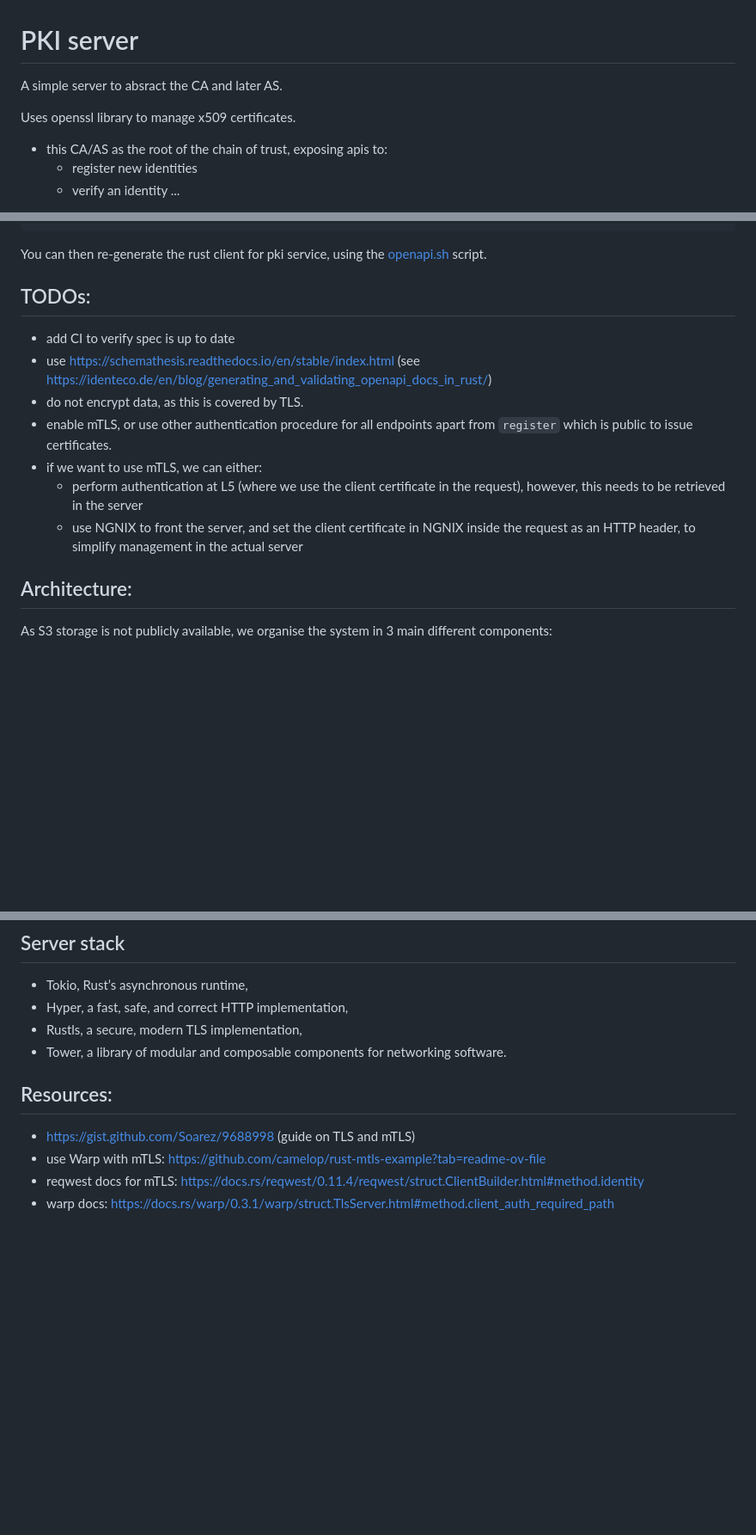
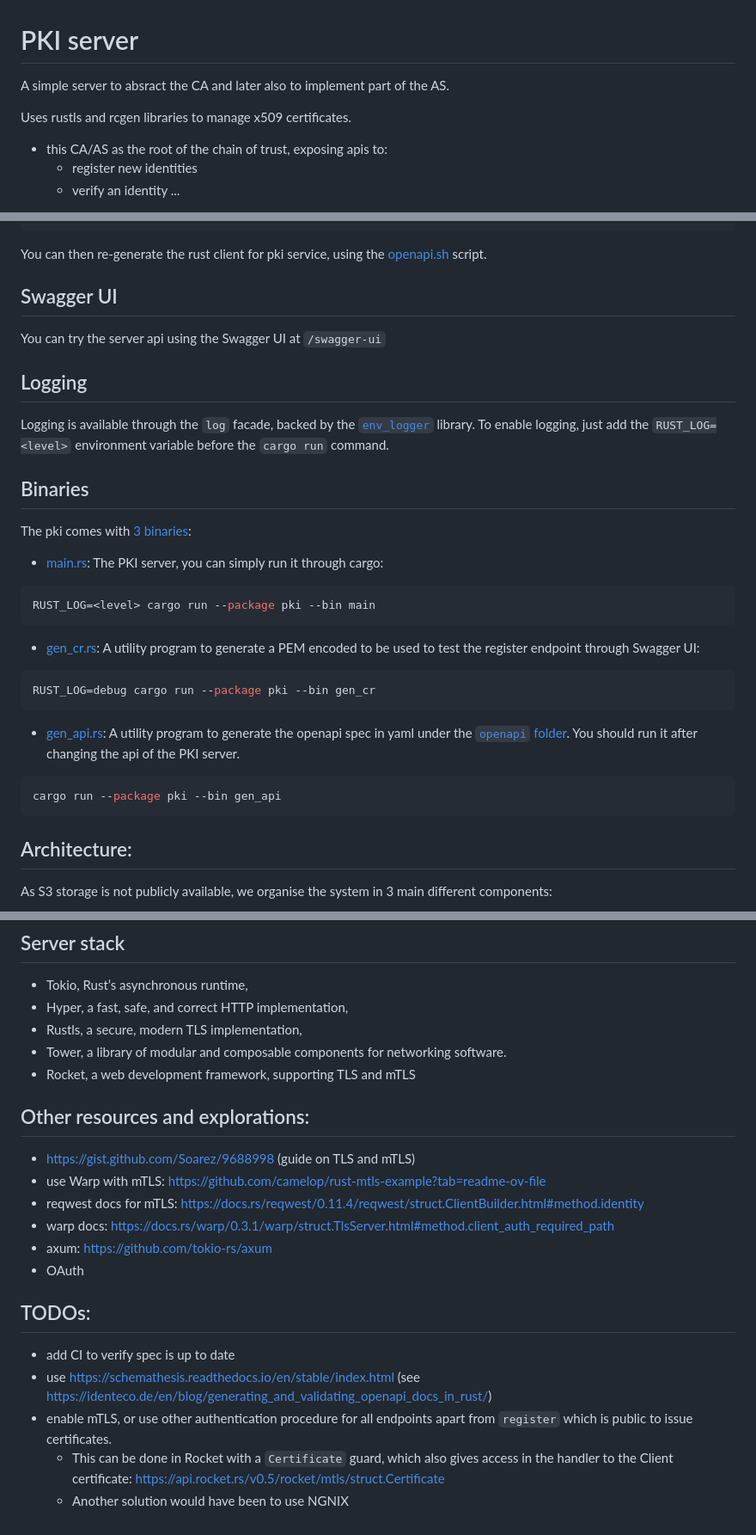
Before and after one commit to nicdard/shared-folder, a Markdown page: services/pki/README.md, 3 parts joined by grey strips. Shown: that part at 86% size. Drawn GitHub-style; blank space fills up the shorter version.

Commit message:
docs(pki): enhance README.md

````diff
--- a/services/pki/README.md
+++ b/services/pki/README.md
@@ -1,8 +1,8 @@
 # PKI server
 
-A simple server to absract the CA and later AS.
+A simple server to absract the CA and later also to implement part of the AS.
 
-Uses openssl library to manage x509 certificates.
+Uses rustls and rcgen libraries to manage x509 certificates.
 
 * this CA/AS as the root of the chain of trust, exposing apis to:
     * register new identities
@@ -23,15 +23,29 @@ licensure --project
 ```
 You can then re-generate the rust client for pki service, using the [openapi.sh](../../openapi/openapi.sh) script.
 
-## TODOs:
-* add CI to verify spec is up to date
-* use https://schemathesis.readthedocs.io/en/stable/index.html (see https://identeco.de/en/blog/generating_and_validating_openapi_docs_in_rust/)
-* do not encrypt data, as this is covered by TLS.
-* enable mTLS, or use other authentication procedure for all endpoints apart from `register` which is public to issue certificates.
-* if we want to use mTLS, we can either:
-  * perform authentication at L5 (where we use the client certificate in the request), however, this needs to be retrieved in the server
-  * use NGNIX to front the server, and set the client certificate in NGNIX inside the request as an HTTP header, to simplify management in the actual server
+## Swagger UI
 
+You can try the server api using the Swagger UI at `/swagger-ui`
+
+## Logging
+
+Logging is available through the `log` facade, backed by the [`env_logger`](https://docs.rs/env_logger/latest/env_logger/) library. To enable logging, just add the `RUST_LOG=<level>` environment variable before the `cargo run` command.
+
+## Binaries
+
+The pki comes with [3 binaries](./src/bin):
+* [main.rs](./src/bin/main.rs): The PKI server, you can simply run it through cargo:
+```sh
+RUST_LOG=<level> cargo run --package pki --bin main
+```
+* [gen_cr.rs](./src/bin/gen_cr.rs): A utility program to generate a PEM encoded to be used to test the register endpoint through Swagger UI:
+```sh
+RUST_LOG=debug cargo run --package pki --bin gen_cr
+```
+* [gen_api.rs](./src/bin/gen_api.rs): A utility program to generate the openapi spec in yaml under the [`openapi` folder](../../openapi/pki-openapi.yml). You should run it after changing the api of the PKI server.
+```sh
+cargo run --package pki --bin gen_api
+```
 
 ## Architecture:
 
@@ -62,9 +76,19 @@ are all exceptionally high quality, with the auditors from Cure53 "incredibly im
 * Hyper, a fast, safe, and correct HTTP implementation,
 * Rustls, a secure, modern TLS implementation,
 * Tower, a library of modular and composable components for networking software.
+* Rocket, a web development framework, supporting TLS and mTLS
 
-## Resources:
+## Other resources and explorations:
 * https://gist.github.com/Soarez/9688998 (guide on TLS and mTLS)
 * use Warp with mTLS: https://github.com/camelop/rust-mtls-example?tab=readme-ov-file
 * reqwest docs for mTLS: https://docs.rs/reqwest/0.11.4/reqwest/struct.ClientBuilder.html#method.identity
 * warp docs: https://docs.rs/warp/0.3.1/warp/struct.TlsServer.html#method.client_auth_required_path
+* axum: https://github.com/tokio-rs/axum
+* OAuth
+
+## TODOs:
+* add CI to verify spec is up to date
+* use https://schemathesis.readthedocs.io/en/stable/index.html (see https://identeco.de/en/blog/generating_and_validating_openapi_docs_in_rust/)
+* enable mTLS, or use other authentication procedure for all endpoints apart from `register` which is public to issue certificates.
+  * This can be done in Rocket with a `Certificate` guard, which also gives access in the handler to the Client certificate: https://api.rocket.rs/v0.5/rocket/mtls/struct.Certificate
+  * Another solution would have been to use NGNIX
````
